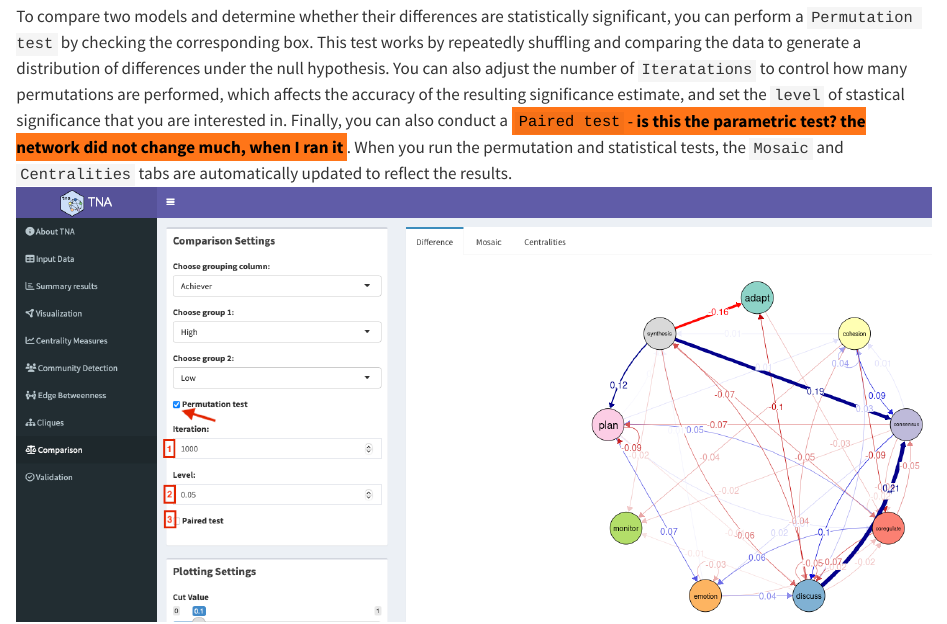
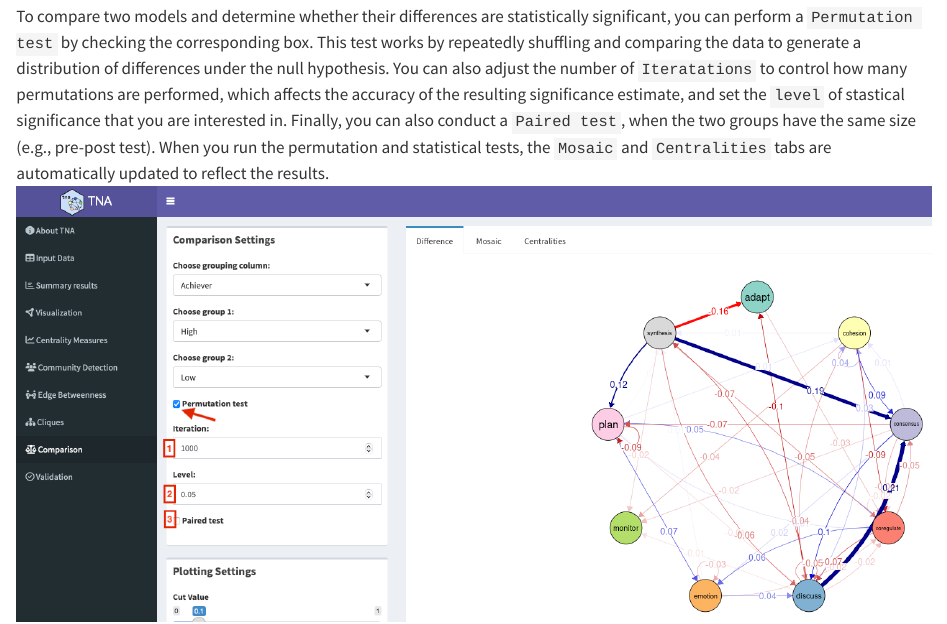
Before and after one commit to lamethods/tna-workshop, a Quarto document (chapters/chapter9-comparison.qmd): the page in a window 1100 px wide, from 1260 px down. Rendered offline with R 4.5, knitr and Pandoc in place of Quarto, with nearby package versions.

Commit message:
Update chapter9-comparison.qmd

```diff
--- a/chapters/chapter9-comparison.qmd
+++ b/chapters/chapter9-comparison.qmd
@@ -22,6 +22,6 @@ The centrality measures table is accompanied by visualizations. You can choose h
 
 ![](vis/fig15.png)
 
-To compare two models and determine whether their differences are statistically significant, you can perform a `Permutation test` by checking the corresponding box. This test works by repeatedly shuffling and comparing the data to generate a distribution of differences under the null hypothesis. You can also adjust the number of `Iteratations` to control how many permutations are performed, which affects the accuracy of the resulting significance estimate, and set the `level` of stastical significance that you are interested in. Finally, you can also conduct a [`Paired test` - **is this the parametric test? the network did not change much, when I ran it**]{.mark}. When you run the permutation and statistical tests, the `Mosaic` and `Centralities` tabs are automatically updated to reflect the results.
+To compare two models and determine whether their differences are statistically significant, you can perform a `Permutation test` by checking the corresponding box. This test works by repeatedly shuffling and comparing the data to generate a distribution of differences under the null hypothesis. You can also adjust the number of `Iteratations` to control how many permutations are performed, which affects the accuracy of the resulting significance estimate, and set the `level` of stastical significance that you are interested in. Finally, you can also conduct a `Paired test`, when the two groups have the same size (e.g., pre-post test). When you run the permutation and statistical tests, the `Mosaic` and `Centralities` tabs are automatically updated to reflect the results.
 ![](vis/fig16.png)
 Finally, you can adjust the same plot settings as in the Visualization section.
```
